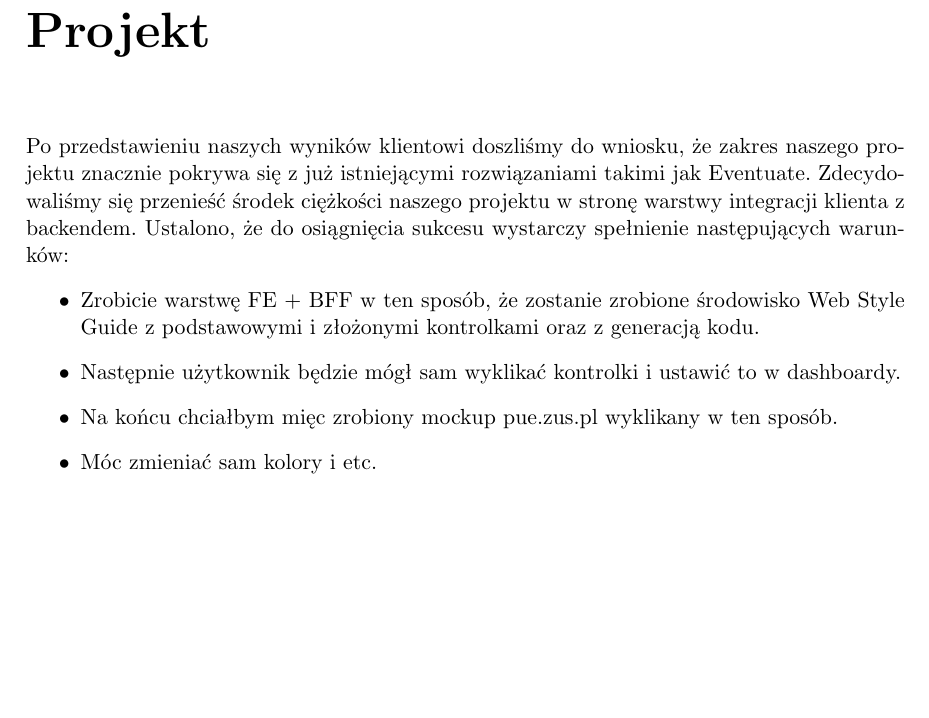
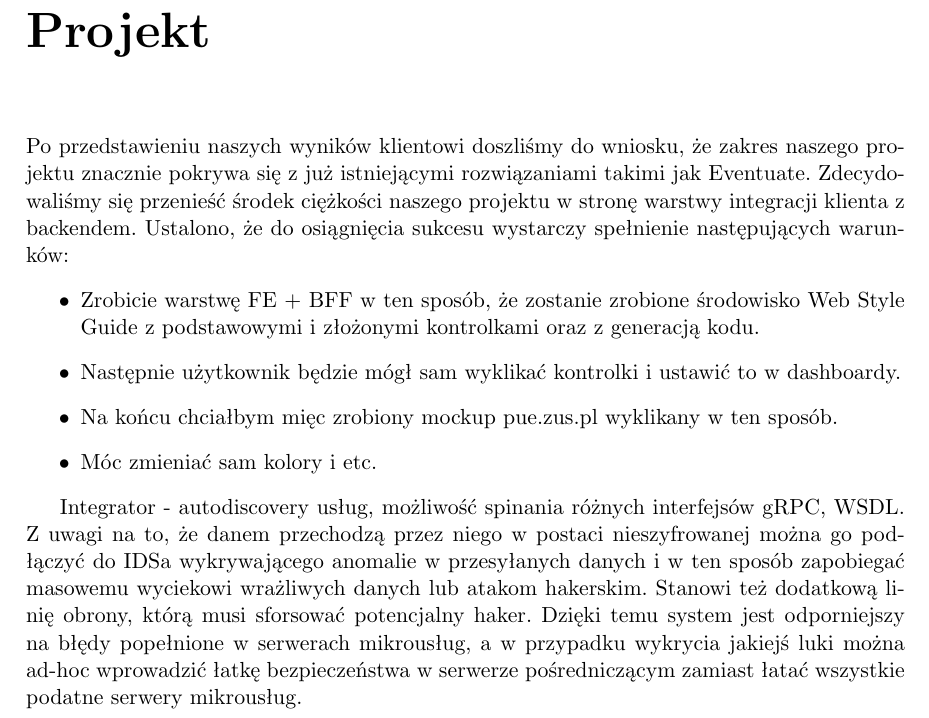
Before and after one commit to zhtk/bachelor-thesis, a LaTeX thesis (praca/praca.tex): part of page 17 of 23, cut so that both start at the same text, the shorter picture padded with empty space. Compiled offline with pdfLaTeX.

Commit message:
Praca: akapit o bezpieczeństwie integratora

```diff
--- a/praca/praca.tex
+++ b/praca/praca.tex
@@ -364,6 +364,15 @@ Po przedstawieniu naszych wyników klientowi doszliśmy do wniosku, że zakres n
 	\item Móc zmieniać sam kolory i etc.
 \end{itemize}
 
+Integrator - autodiscovery usług, możliwość spinania różnych interfejsów gRPC, WSDL.
+Z uwagi na to, że danem przechodzą przez niego w postaci nieszyfrowanej można
+go podłączyć do IDSa wykrywającego anomalie w przesyłanych danych i w ten sposób
+zapobiegać masowemu wyciekowi wrażliwych danych lub atakom hakerskim. Stanowi też
+dodatkową linię obrony, którą musi sforsować potencjalny haker. Dzięki temu system jest
+odporniejszy na błędy popełnione w serwerach mikrousług, a w przypadku wykrycia
+jakiejś luki można ad-hoc wprowadzić łatkę bezpieczeństwa w serwerze pośredniczącym
+zamiast łatać wszystkie podatne serwery mikrousług.
+
 \chapter{Wkład poszczególnych członków zespołu w projekt}\label{r:wklad}
 Michał Jaroń, członek podzespołu frontendowego zaproponował koncepcję edytorka
 mikrousług. Wykazał się także niezwykłym talentem w dziedzinie logistyki i
```
